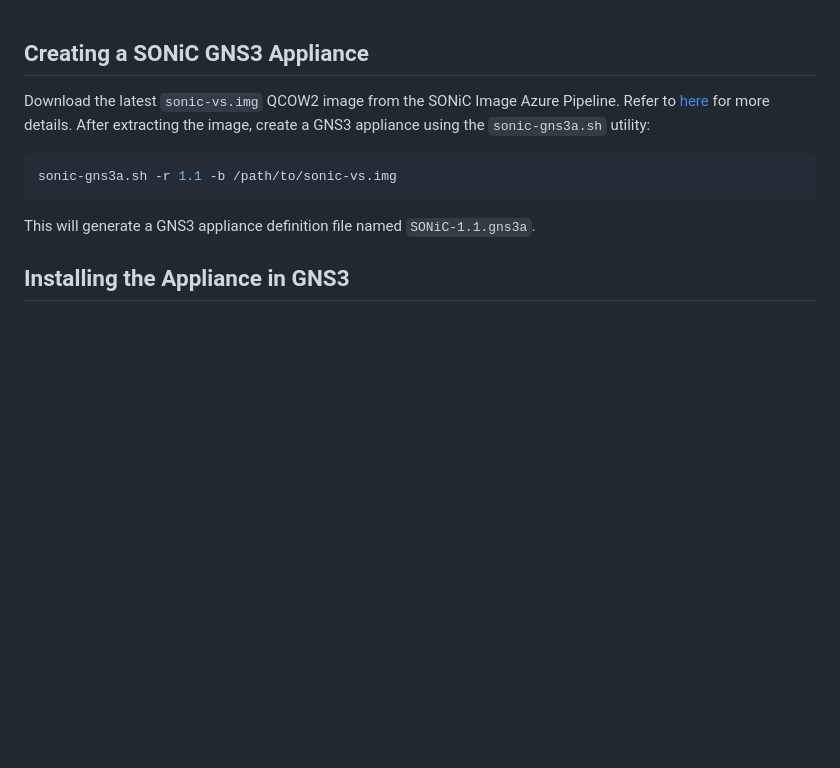
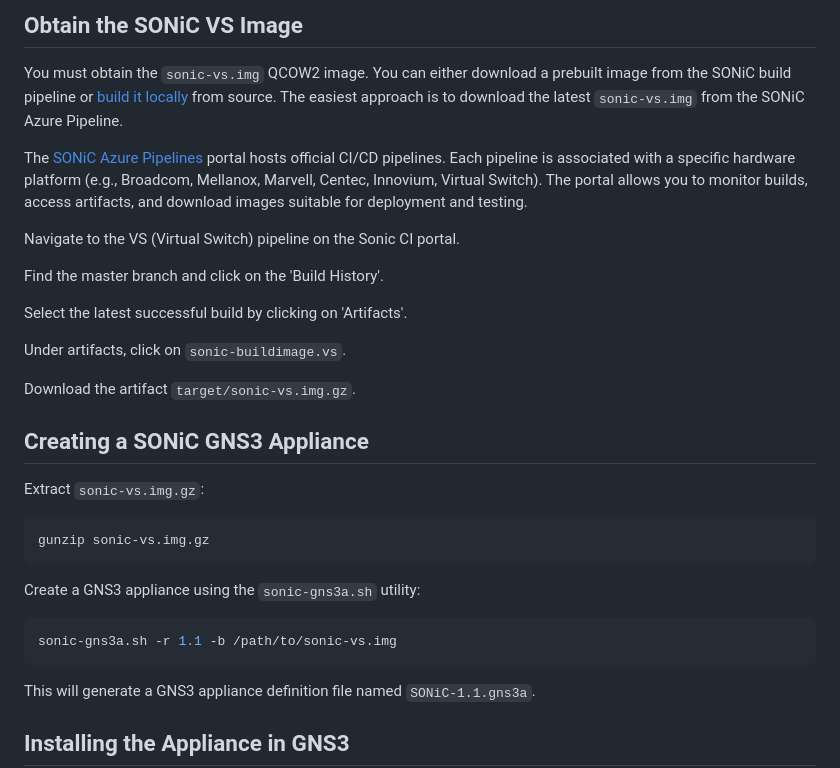
Before and after one commit to ManiAm/GNS-Bench, a Markdown page: docs/04_GNS3_Sonic_VS.md, the part around the change. Rendered like a GitHub page; blank space fills up the shorter version.

````diff
--- a/docs/04_GNS3_Sonic_VS.md
+++ b/docs/04_GNS3_Sonic_VS.md
@@ -1,7 +1,29 @@
+
+## Obtain the SONiC VS Image
+
+You must obtain the `sonic-vs.img` QCOW2 image. You can either download a prebuilt image from the SONiC build pipeline or [build it locally](./Sonic_Build.md) from source. The easiest approach is to download the latest `sonic-vs.img` from the SONiC Azure Pipeline.
+
+The [SONiC Azure Pipelines](https://sonic-build.azurewebsites.net/ui/sonic/Pipelines) portal hosts official CI/CD pipelines. Each pipeline is associated with a specific hardware platform (e.g., Broadcom, Mellanox, Marvell, Centec, Innovium, Virtual Switch). The portal allows you to monitor builds, access artifacts, and download images suitable for deployment and testing.
+
+Navigate to the VS (Virtual Switch) pipeline on the Sonic CI portal.
+
+Find the master branch and click on the 'Build History'.
+
+Select the latest successful build by clicking on 'Artifacts'.
+
+Under artifacts, click on `sonic-buildimage.vs`.
+
+Download the artifact `target/sonic-vs.img.gz`.
 
 ## Creating a SONiC GNS3 Appliance
 
-Download the latest `sonic-vs.img` QCOW2 image from the SONiC Image Azure Pipeline. Refer to [here](https://github.com/ManiAm/sonic-proxy/blob/master/README_Sonic.md#downloading-sonic-qcow2-image) for more details. After extracting the image, create a GNS3 appliance using the `sonic-gns3a.sh` utility:
+Extract `sonic-vs.img.gz`:
+
+```bash
+gunzip sonic-vs.img.gz
+```
+
+Create a GNS3 appliance using the `sonic-gns3a.sh` utility:
 
 ```bash
 sonic-gns3a.sh -r 1.1 -b /path/to/sonic-vs.img
````
Also changed, not shown: README.md (+1 -0 lines), docs/Sonic_Build.md (added, +163 -0 lines), pics/proxmox_configs.png (added).
